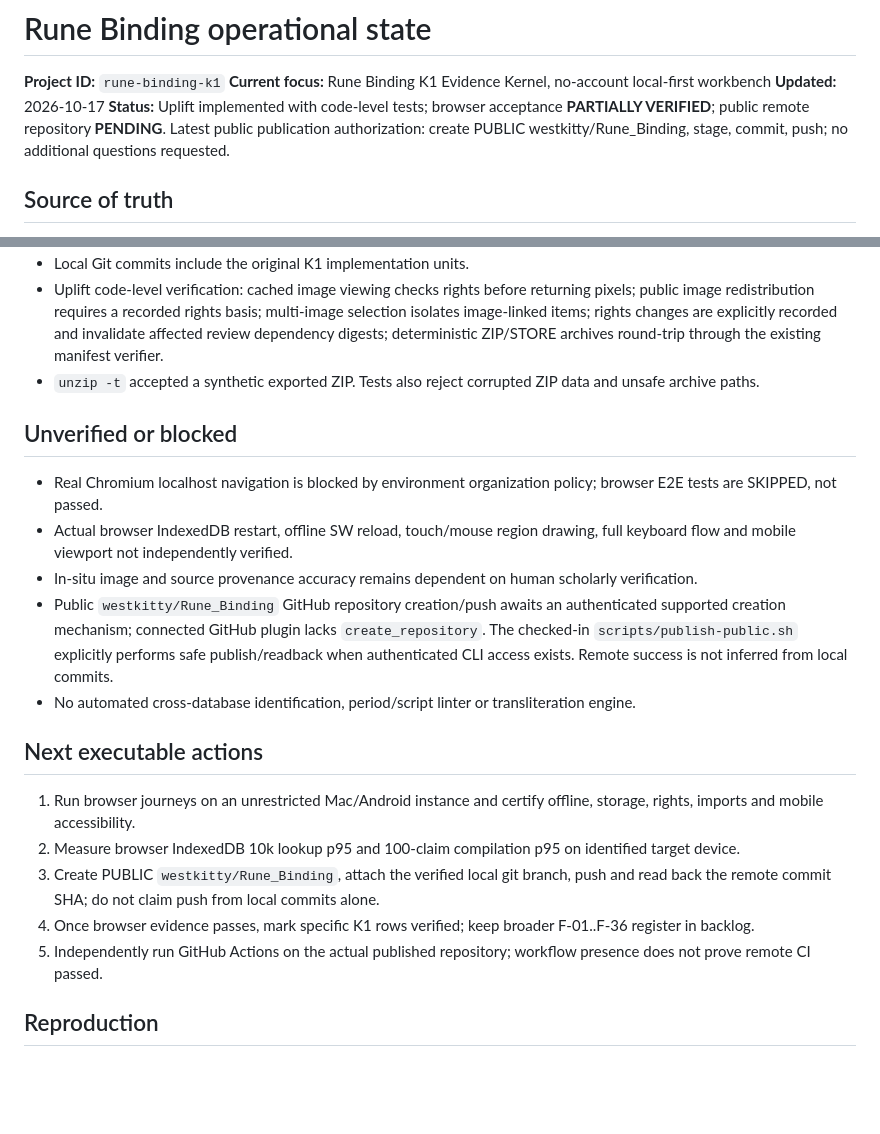
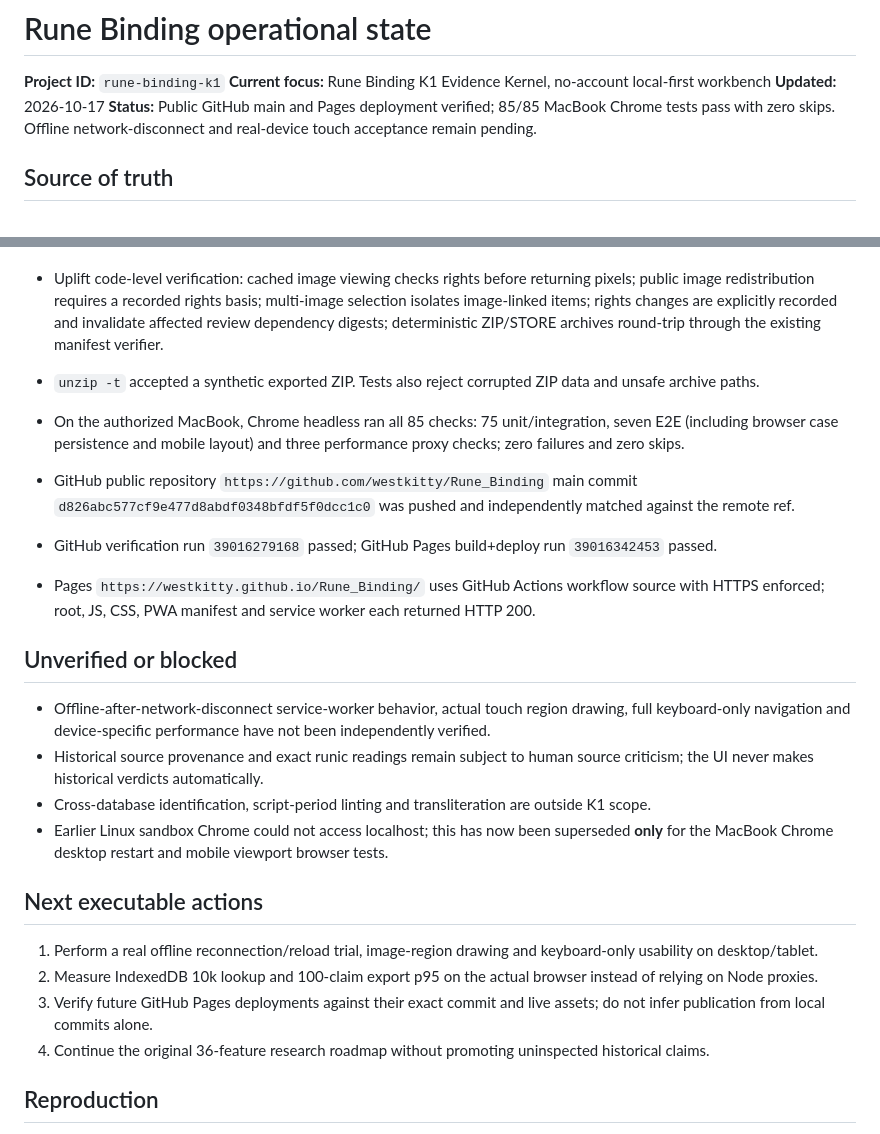
Before and after one commit to westkitty/Rune_Binding, a Markdown page: OPERATIONAL_STATE.md, 2 parts joined by grey strips. GitHub-like rendering; blank space fills up the shorter version.

```diff
--- a/OPERATIONAL_STATE.md
+++ b/OPERATIONAL_STATE.md
@@ -3,7 +3,7 @@
 **Project ID:** `rune-binding-k1`
 **Current focus:** Rune Binding K1 Evidence Kernel, no-account local-first workbench
 **Updated:** 2026-10-17
-**Status:** Uplift implemented with code-level tests; browser acceptance **PARTIALLY VERIFIED**; public remote repository **PENDING**. Latest public publication authorization: create PUBLIC westkitty/Rune_Binding, stage, commit, push; no additional questions requested.
+**Status:** Public GitHub main and Pages deployment verified; 85/85 MacBook Chrome tests pass with zero skips. Offline network-disconnect and real-device touch acceptance remain pending.
 
 ## Source of truth
 
@@ -26,21 +26,24 @@ Typed graphic observation, text reading, language/name, semantic meaning, date,
 - Uplift code-level verification: cached image viewing checks rights before returning pixels; public image redistribution requires a recorded rights basis; multi-image selection isolates image-linked items; rights changes are explicitly recorded and invalidate affected review dependency digests; deterministic ZIP/STORE archives round-trip through the existing manifest verifier.
 - `unzip -t` accepted a synthetic exported ZIP. Tests also reject corrupted ZIP data and unsafe archive paths.
 
+- On the authorized MacBook, Chrome headless ran all 85 checks: 75 unit/integration, seven E2E (including browser case persistence and mobile layout) and three performance proxy checks; zero failures and zero skips.
+- GitHub public repository `https://github.com/westkitty/Rune_Binding` main commit `d826abc577cf9e477d8abdf0348bfdf5f0dcc1c0` was pushed and independently matched against the remote ref.
+- GitHub verification run `39016279168` passed; GitHub Pages build+deploy run `39016342453` passed.
+- Pages `https://westkitty.github.io/Rune_Binding/` uses GitHub Actions workflow source with HTTPS enforced; root, JS, CSS, PWA manifest and service worker each returned HTTP 200.
+
 ## Unverified or blocked
 
-- Real Chromium localhost navigation is blocked by environment organization policy; browser E2E tests are SKIPPED, not passed.
-- Actual browser IndexedDB restart, offline SW reload, touch/mouse region drawing, full keyboard flow and mobile viewport not independently verified.
-- In-situ image and source provenance accuracy remains dependent on human scholarly verification.
-- Public `westkitty/Rune_Binding` GitHub repository creation/push awaits an authenticated supported creation mechanism; connected GitHub plugin lacks `create_repository`. The checked-in `scripts/publish-public.sh` explicitly performs safe publish/readback when authenticated CLI access exists. Remote success is not inferred from local commits.
-- No automated cross-database identification, period/script linter or transliteration engine.
+- Offline-after-network-disconnect service-worker behavior, actual touch region drawing, full keyboard-only navigation and device-specific performance have not been independently verified.
+- Historical source provenance and exact runic readings remain subject to human source criticism; the UI never makes historical verdicts automatically.
+- Cross-database identification, script-period linting and transliteration are outside K1 scope.
+- Earlier Linux sandbox Chrome could not access localhost; this has now been superseded **only** for the MacBook Chrome desktop restart and mobile viewport browser tests.
 
 ## Next executable actions
 
-1. Run browser journeys on an unrestricted Mac/Android instance and certify offline, storage, rights, imports and mobile accessibility.
-2. Measure browser IndexedDB 10k lookup p95 and 100-claim compilation p95 on identified target device.
-3. Create PUBLIC `westkitty/Rune_Binding`, attach the verified local git branch, push and read back the remote commit SHA; do not claim push from local commits alone.
-4. Once browser evidence passes, mark specific K1 rows verified; keep broader F-01..F-36 register in backlog.
-5. Independently run GitHub Actions on the actual published repository; workflow presence does not prove remote CI passed.
+1. Perform a real offline reconnection/reload trial, image-region drawing and keyboard-only usability on desktop/tablet.
+2. Measure IndexedDB 10k lookup and 100-claim export p95 on the actual browser instead of relying on Node proxies.
+3. Verify future GitHub Pages deployments against their exact commit and live assets; do not infer publication from local commits alone.
+4. Continue the original 36-feature research roadmap without promoting uninspected historical claims.
 
 ## Reproduction
 
```
Also changed, not shown: README.md (+8 -10 lines), Rune_Binding_bible.md (+10 -0 lines).
